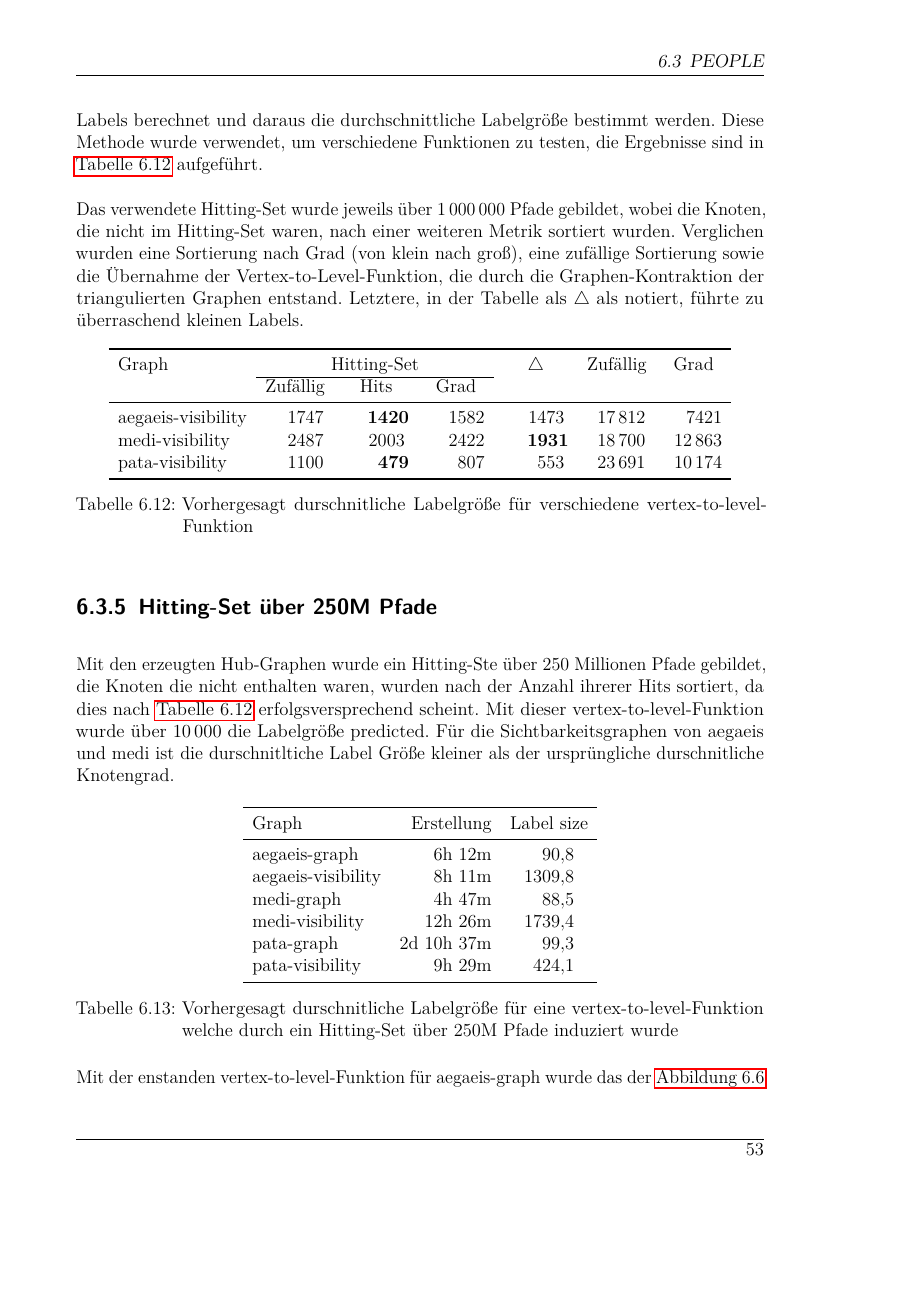
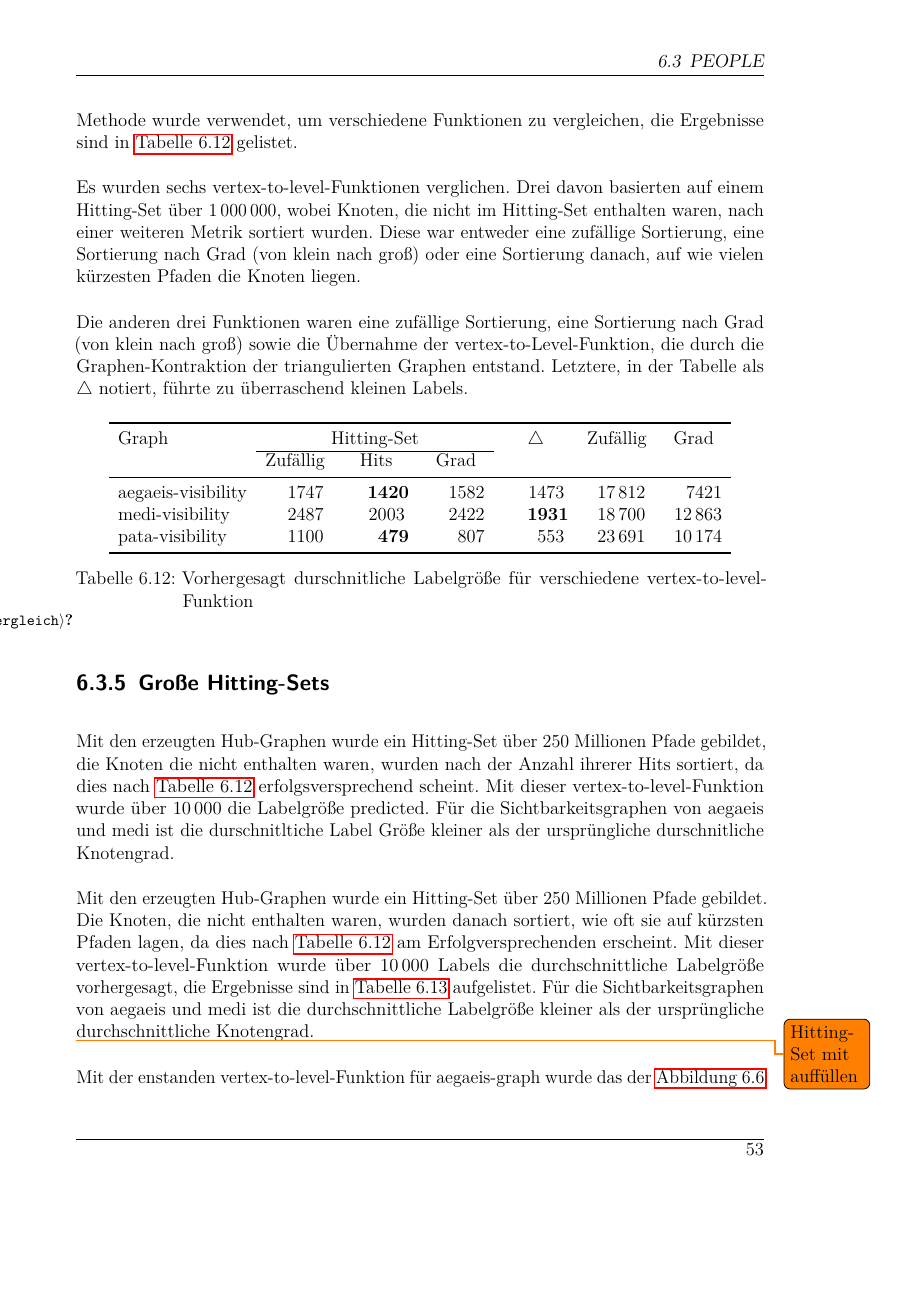
Before and after one commit to christianstaib/bachelorthesis, a LaTeX thesis (thesis.tex, which reads mystyle.sty, tex/ergebnisse.tex): page 59 of 67. Compiled offline with pdfLaTeX; TikZ figures are drawn from their code, not taken from saved files.

Commit message:
did stuff

```diff
--- a/mystyle.sty
+++ b/mystyle.sty
@@ -105,6 +105,7 @@
 \usepackage{etoolbox}
 \newrobustcmd\B{\DeclareFontSeriesDefault[rm]{bf}{b}\bfseries}
 
+\usepackage{refcheck}
 
 % Optional packages (commented out)
 % \usepackage{subfig}
--- a/tex/ergebnisse.tex
+++ b/tex/ergebnisse.tex
@@ -904,10 +904,11 @@ Die die zugrunde vertex-to-level-Funktion mit einem Hitting-Set über nur \num{1
 
-Wie im \autoref{chapter:people} erwähnt, lässt sich durch eine vertex-to-level-Funktion induzierte durchschnittliche Labelgröße vorhersagen, indem für $n$ zufällig ausgewählte Knoten die Labels berechnet und daraus die durchschnittliche Labelgröße bestimmt werden.
-Diese Methode wurde verwendet, um verschiedene Funktionen zu testen, die Ergebnisse sind in \autoref{table:ergebnisse:vtl_vergleich} aufgeführt.
+Wie im  \autoref{chapter:people} erwähnt, lässt sich die durch eine vertex-to-level-Funktion induzierte durchschnittliche Labelgröße vorhersagen, indem für $n$ zufällig ausgewählte Knoten die Labels berechnet und von diesen die durchschnittliche Labelgröße bestimmt wird.
+Diese Methode wurde verwendet, um verschiedene Funktionen zu vergleichen, die Ergebnisse sind in \autoref{table:ergebnisse:vtl_vergleich} gelistet.
 
-Das verwendete Hitting-Set wurde jeweils über \num{1000000} Pfade gebildet, wobei die Knoten, die nicht im Hitting-Set waren, nach einer weiteren Metrik sortiert wurden.
-Verglichen wurden eine Sortierung nach Grad (von klein nach groß), eine zufällige Sortierung sowie die Übernahme der Vertex-to-Level-Funktion, die durch die Graphen-Kontraktion der triangulierten Graphen entstand.
-Letztere, in der Tabelle als $\triangle$ als notiert, führte zu überraschend kleinen Labels.
+Es wurden sechs vertex-to-level-Funktionen verglichen. Drei davon basierten auf einem Hitting-Set über \num{1000000}, wobei Knoten, die nicht im Hitting-Set enthalten waren, nach einer weiteren Metrik sortiert wurden. Diese war entweder eine zufällige Sortierung, eine Sortierung nach Grad (von klein nach groß) oder eine Sortierung danach, auf wie vielen kürzesten Pfaden die Knoten liegen.
+
+Die anderen drei Funktionen waren eine zufällige Sortierung, eine Sortierung nach Grad (von klein nach groß) sowie die Übernahme der vertex-to-Level-Funktion, die durch die Graphen-Kontraktion der triangulierten Graphen entstand.
+Letztere, in der Tabelle als $\triangle$ notiert, führte zu überraschend kleinen Labels.
 
 \begin{table}[h!]
   \centering
@@ -932,11 +933,16 @@ Letztere, in der Tabelle als $\triangle$ als notiert, führte zu überraschend k
   \label{table:ergebnisse:vtl_vergleich}
 \end{table}
 
-\subsection{Hitting-Set über 250M Pfade}
+\subsection{Große Hitting-Sets}
 
-Mit den erzeugten Hub-Graphen wurde ein Hitting-Ste über 250 Millionen Pfade gebildet, die Knoten die nicht enthalten waren, wurden nach der Anzahl ihrerer Hits sortiert, da dies nach \autoref{table:ergebnisse:vtl_vergleich} erfolgsversprechend scheint.
+Mit den erzeugten Hub-Graphen wurde ein Hitting-Set über 250 Millionen Pfade gebildet, die Knoten die nicht enthalten waren, wurden nach der Anzahl ihrerer Hits sortiert, da dies nach \autoref{table:ergebnisse:vtl_vergleich} erfolgsversprechend scheint.
 Mit dieser vertex-to-level-Funktion wurde über \num{10000} die Labelgröße predicted.
 Für die Sichtbarkeitsgraphen von aegaeis und medi ist die durschnitltiche Label Größe kleiner als der ursprüngliche durschnitliche Knotengrad.
+
+Mit den erzeugten Hub-Graphen wurde ein Hitting-Set über 250 Millionen Pfade gebildet.
+Die Knoten, die nicht enthalten waren, wurden danach sortiert, wie oft sie auf kürzsten Pfaden lagen, da dies nach \autoref{table:ergebnisse:vtl_vergleich} am Erfolgversprechenden erscheint.
+Mit dieser vertex-to-level-Funktion wurde über \num{10000} Labels die durchschnittliche Labelgröße vorhergesagt, die Ergebnisse sind in \autoref{fig:ergebnisse:250_paths} aufgelistet.
+Für die Sichtbarkeitsgraphen von aegaeis und medi ist die durchschnittliche Labelgröße kleiner als der ursprüngliche durchschnittliche Knotengrad.
 
 \begin{table}[h!]
   \centering
@@ -958,3 +965,5 @@ Für die Sichtbarkeitsgraphen von aegaeis und medi ist die durschnitltiche Label
 \end{table}
 
-Mit der enstanden vertex-to-level-Funktion für aegaeis-graph wurde das der \autoref{fig:ergebnisse:efficiency_ch_people} zugrunde liegende Experiment wiederholt, wobei diesmal \num{80.6}\% aller Suchen weniger als 1\% aller Knoten sahen.
+\todo{Hitting-Set mit auffüllen}
+
+Mit der enstanden vertex-to-level-Funktion für aegaeis-graph wurde das der \autoref{fig:ergebnisse:efficiency_ch_people} zugrunde liegende Experiment wiederholt, wobei diesmal \num{86.6}\% aller Suchen weniger als 1\% aller Knoten sahen.
```
Also changed, not shown: tex/ergebnisse.tex (25 more changed lines).
